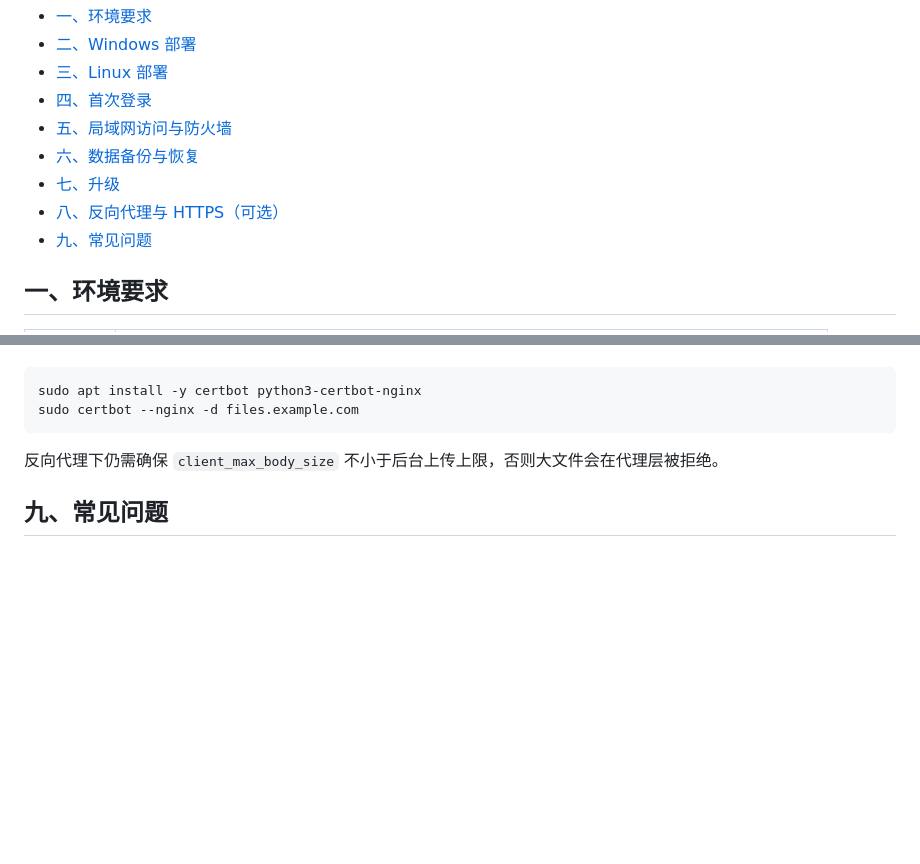
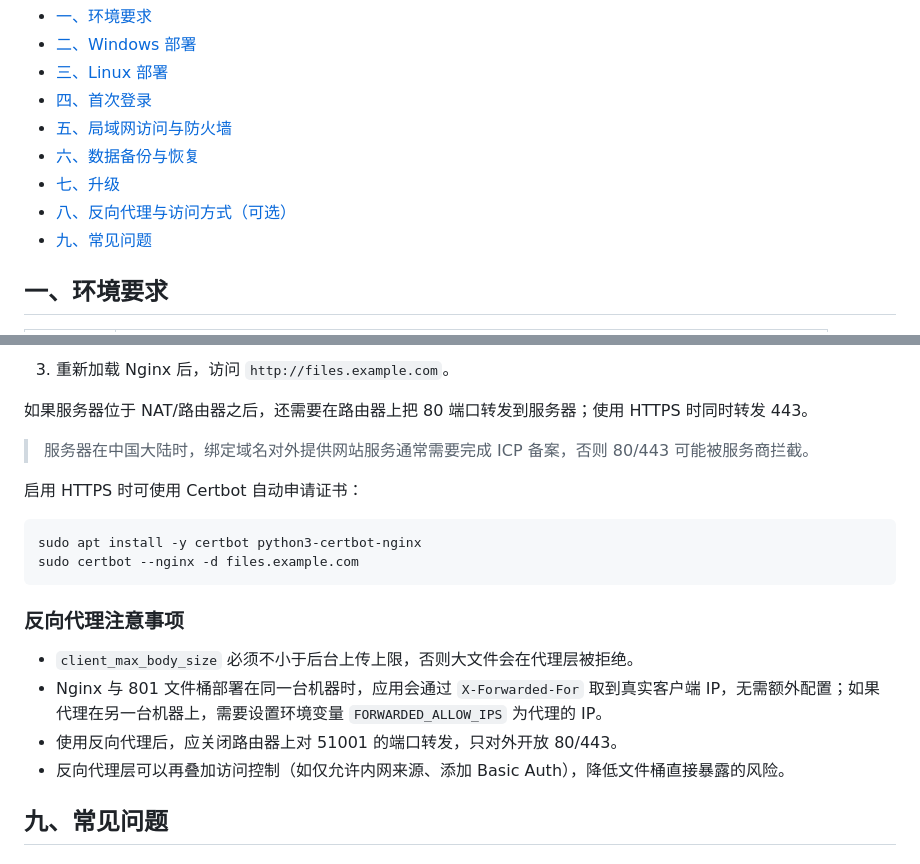
Before and after one commit to mdhyy008/801-file-bucket, a Markdown page: DEPLOY.md, 2 parts joined by grey strips. GitHub-like rendering; blank space fills up the shorter version.

````diff
--- a/DEPLOY.md
+++ b/DEPLOY.md
@@ -9,7 +9,7 @@
 - [五、局域网访问与防火墙](#五局域网访问与防火墙)
 - [六、数据备份与恢复](#六数据备份与恢复)
 - [七、升级](#七升级)
-- [八、反向代理与 HTTPS（可选）](#八反向代理与-https可选)
+- [八、反向代理与访问方式（可选）](#八反向代理与访问方式可选)
 - [九、常见问题](#九常见问题)
 
 ## 一、环境要求
@@ -329,10 +387,22 @@ server {
+3. 重新加载 Nginx 后，访问 `http://files.example.com`。
+
+如果服务器位于 NAT/路由器之后，还需要在路由器上把 80 端口转发到服务器；使用 HTTPS 时同时转发 443。
+
+> 服务器在中国大陆时，绑定域名对外提供网站服务通常需要完成 ICP 备案，否则 80/443 可能被服务商拦截。
+
+启用 HTTPS 时可使用 Certbot 自动申请证书：
 
 ```bash
 sudo apt install -y certbot python3-certbot-nginx
 sudo certbot --nginx -d files.example.com
 ```
 
-反向代理下仍需确保 `client_max_body_size` 不小于后台上传上限，否则大文件会在代理层被拒绝。
+### 反向代理注意事项
+
+- `client_max_body_size` 必须不小于后台上传上限，否则大文件会在代理层被拒绝。
+- Nginx 与 801 文件桶部署在同一台机器时，应用会通过 `X-Forwarded-For` 取到真实客户端 IP，无需额外配置；如果代理在另一台机器上，需要设置环境变量 `FORWARDED_ALLOW_IPS` 为代理的 IP。
+- 使用反向代理后，应关闭路由器上对 51001 的端口转发，只对外开放 80/443。
+- 反向代理层可以再叠加访问控制（如仅允许内网来源、添加 Basic Auth），降低文件桶直接暴露的风险。
 
 ## 九、常见问题
 
````
Also changed, not shown: other parts of DEPLOY.md (+62 -4 lines), README.md (+3 -1 lines).
